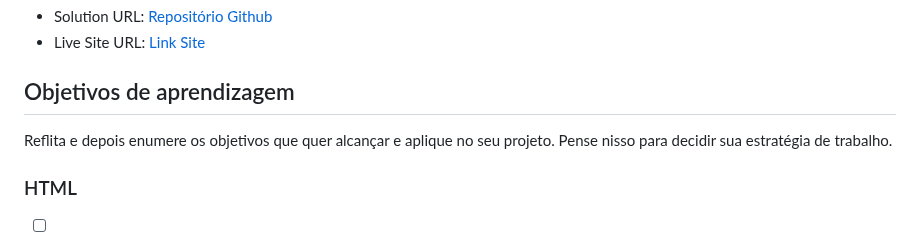
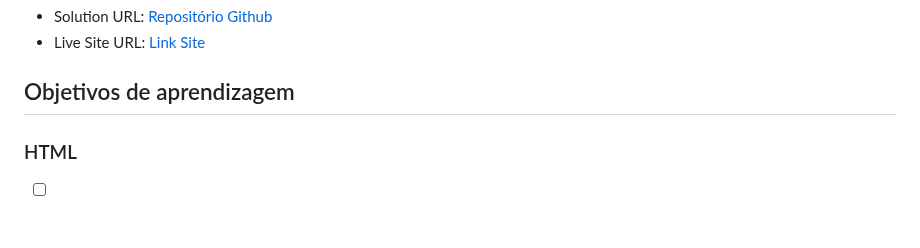
Before and after one commit to Laboratoria/SAP009-cipher, a Markdown page: README.md, the part around the change. Rendered like a GitHub page.

```diff
--- a/README.md
+++ b/README.md
@@ -60,8 +60,6 @@ A comunicação por chats de rede social como instagram, facebook ou até mesmo
 
 
 ## Objetivos de aprendizagem
-
-Reflita e depois enumere os objetivos que quer alcançar e aplique no seu projeto. Pense nisso para decidir sua estratégia de trabalho.
 
 ### HTML
 
```
